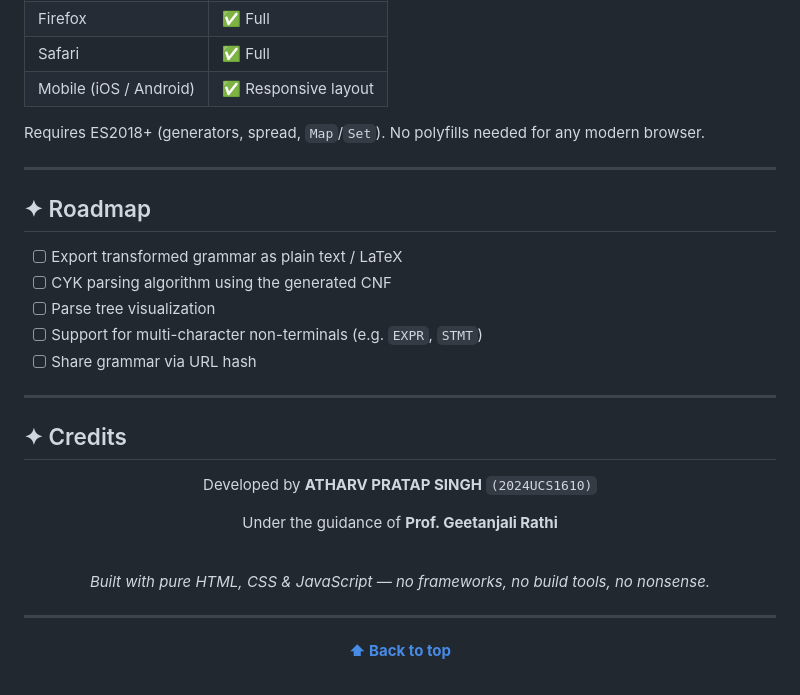
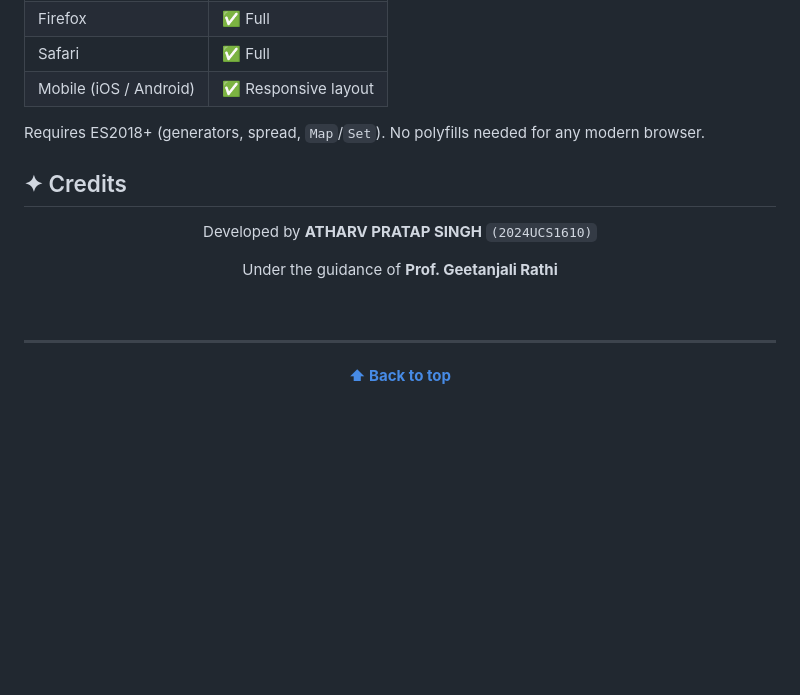
Before and after one commit to atharvps/normalizer_engine, a Markdown page: README.md, the part around the change. Rendered like a GitHub page; blank space fills up the shorter version.

Commit message:
Final Changes-II

```diff
--- a/README.md
+++ b/README.md
@@ -273,17 +273,7 @@ script.js
 
 Requires ES2018+ (generators, spread, `Map`/`Set`). No polyfills needed for any modern browser.
 
----
 
-## ✦ Roadmap
-
-- [ ] Export transformed grammar as plain text / LaTeX
-- [ ] CYK parsing algorithm using the generated CNF
-- [ ] Parse tree visualization
-- [ ] Support for multi-character non-terminals (e.g. `EXPR`, `STMT`)
-- [ ] Share grammar via URL hash
-
----
 
 ## ✦ Credits
 
@@ -295,7 +285,7 @@ Under the guidance of **Prof. Geetanjali Rathi**
 
 <br/>
 
-*Built with pure HTML, CSS & JavaScript — no frameworks, no build tools, no nonsense.*
+
 
 </div>
 
```
